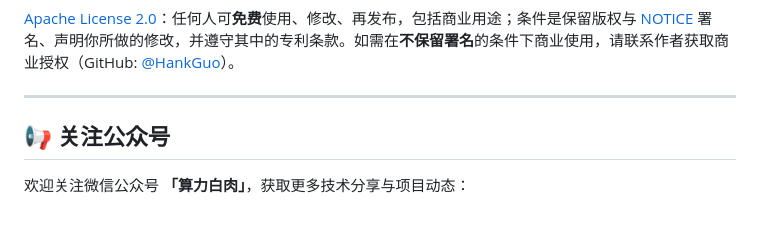
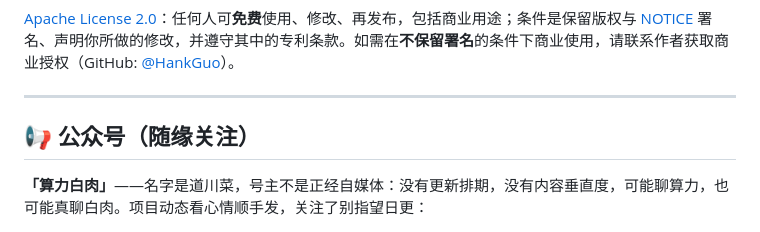
Before and after one commit to HankGuo/agent-matrix, a Markdown page: README.md, the part around the change. Rendered like a GitHub page.

```diff
--- a/README.md
+++ b/README.md
@@ -432,8 +432,8 @@ Agent Matrix 做**注册表 + 在线状态 + 任务直达（文本与附件）**
 
 ---
 
-## 📢 关注公众号
+## 📢 公众号（随缘关注）
 
-欢迎关注微信公众号 **「算力白肉」**，获取更多技术分享与项目动态：
+**「算力白肉」**——名字是道川菜，号主不是正经自媒体：没有更新排期，没有内容垂直度，可能聊算力，也可能真聊白肉。项目动态看心情顺手发，关注了别指望日更：
 
 <img src="docs/wechat-qr.jpg" alt="微信公众号：算力白肉" width="200">
```
Also changed, not shown: README.en.md (+2 -2 lines).
